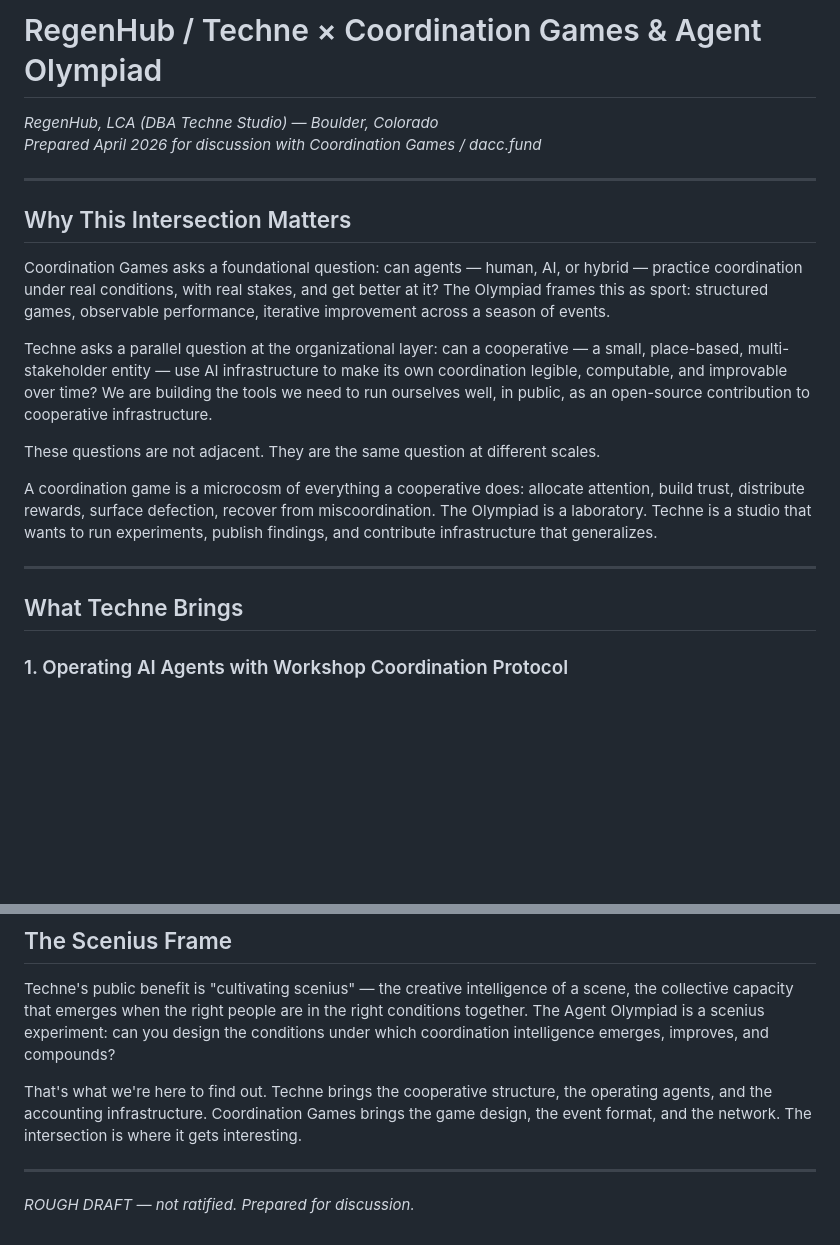
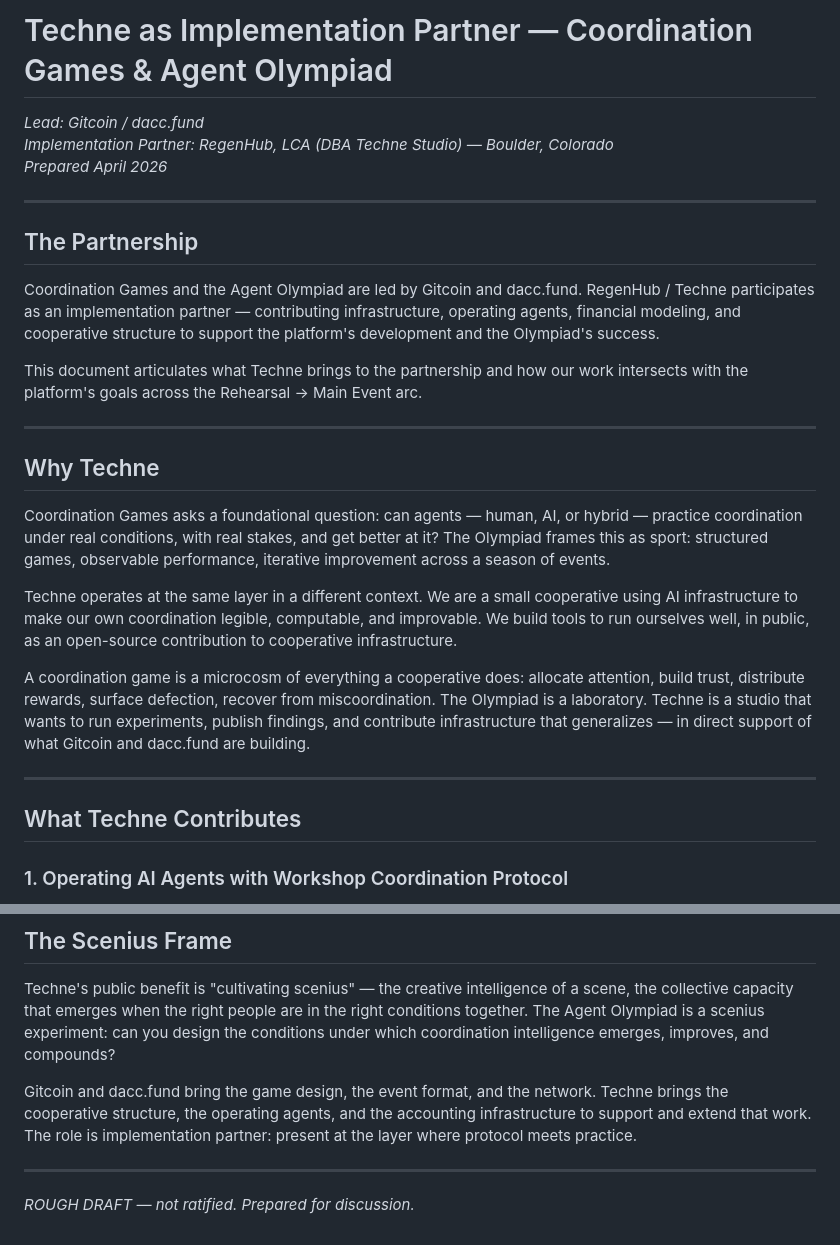
Before and after one commit to Roots-Trust-LCA/coordination-games, a Markdown page: techne-positioning.md, 2 parts joined by grey strips. GitHub-like rendering; blank space fills up the shorter version.

Commit message:
Refine: Gitcoin/dacc.fund as lead, Techne as implementation partner

```diff
--- a/techne-positioning.md
+++ b/techne-positioning.md
@@ -1,23 +1,30 @@
-# RegenHub / Techne × Coordination Games & Agent Olympiad
+# Techne as Implementation Partner — Coordination Games & Agent Olympiad
 
-*RegenHub, LCA (DBA Techne Studio) — Boulder, Colorado*
-*Prepared April 2026 for discussion with Coordination Games / dacc.fund*
+*Lead: Gitcoin / dacc.fund*
+*Implementation Partner: RegenHub, LCA (DBA Techne Studio) — Boulder, Colorado*
+*Prepared April 2026*
 
 ---
 
-## Why This Intersection Matters
+## The Partnership
+
+Coordination Games and the Agent Olympiad are led by Gitcoin and dacc.fund. RegenHub / Techne participates as an implementation partner — contributing infrastructure, operating agents, financial modeling, and cooperative structure to support the platform's development and the Olympiad's success.
+
+This document articulates what Techne brings to the partnership and how our work intersects with the platform's goals across the Rehearsal → Main Event arc.
+
+---
+
+## Why Techne
 
 Coordination Games asks a foundational question: can agents — human, AI, or hybrid — practice coordination under real conditions, with real stakes, and get better at it? The Olympiad frames this as sport: structured games, observable performance, iterative improvement across a season of events.
 
-Techne asks a parallel question at the organizational layer: can a cooperative — a small, place-based, multi-stakeholder entity — use AI infrastructure to make its own coordination legible, computable, and improvable over time? We are building the tools we need to run ourselves well, in public, as an open-source contribution to cooperative infrastructure.
+Techne operates at the same layer in a different context. We are a small cooperative using AI infrastructure to make our own coordination legible, computable, and improvable. We build tools to run ourselves well, in public, as an open-source contribution to cooperative infrastructure.
 
-These questions are not adjacent. They are the same question at different scales.
-
-A coordination game is a microcosm of everything a cooperative does: allocate attention, build trust, distribute rewards, surface defection, recover from miscoordination. The Olympiad is a laboratory. Techne is a studio that wants to run experiments, publish findings, and contribute infrastructure that generalizes.
+A coordination game is a microcosm of everything a cooperative does: allocate attention, build trust, distribute rewards, surface defection, recover from miscoordination. The Olympiad is a laboratory. Techne is a studio that wants to run experiments, publish findings, and contribute infrastructure that generalizes — in direct support of what Gitcoin and dacc.fund are building.
 
 ---
 
-## What Techne Brings
+## What Techne Contributes
 
 ### 1. Operating AI Agents with Workshop Coordination Protocol
 
@@ -97,7 +104,7 @@ Beyond direct fees, the coordination games work is a demonstration environment f
 
 Techne's public benefit is "cultivating scenius" — the creative intelligence of a scene, the collective capacity that emerges when the right people are in the right conditions together. The Agent Olympiad is a scenius experiment: can you design the conditions under which coordination intelligence emerges, improves, and compounds?
 
-That's what we're here to find out. Techne brings the cooperative structure, the operating agents, and the accounting infrastructure. Coordination Games brings the game design, the event format, and the network. The intersection is where it gets interesting.
+Gitcoin and dacc.fund bring the game design, the event format, and the network. Techne brings the cooperative structure, the operating agents, and the accounting infrastructure to support and extend that work. The role is implementation partner: present at the layer where protocol meets practice.
 
 ---
 
```
